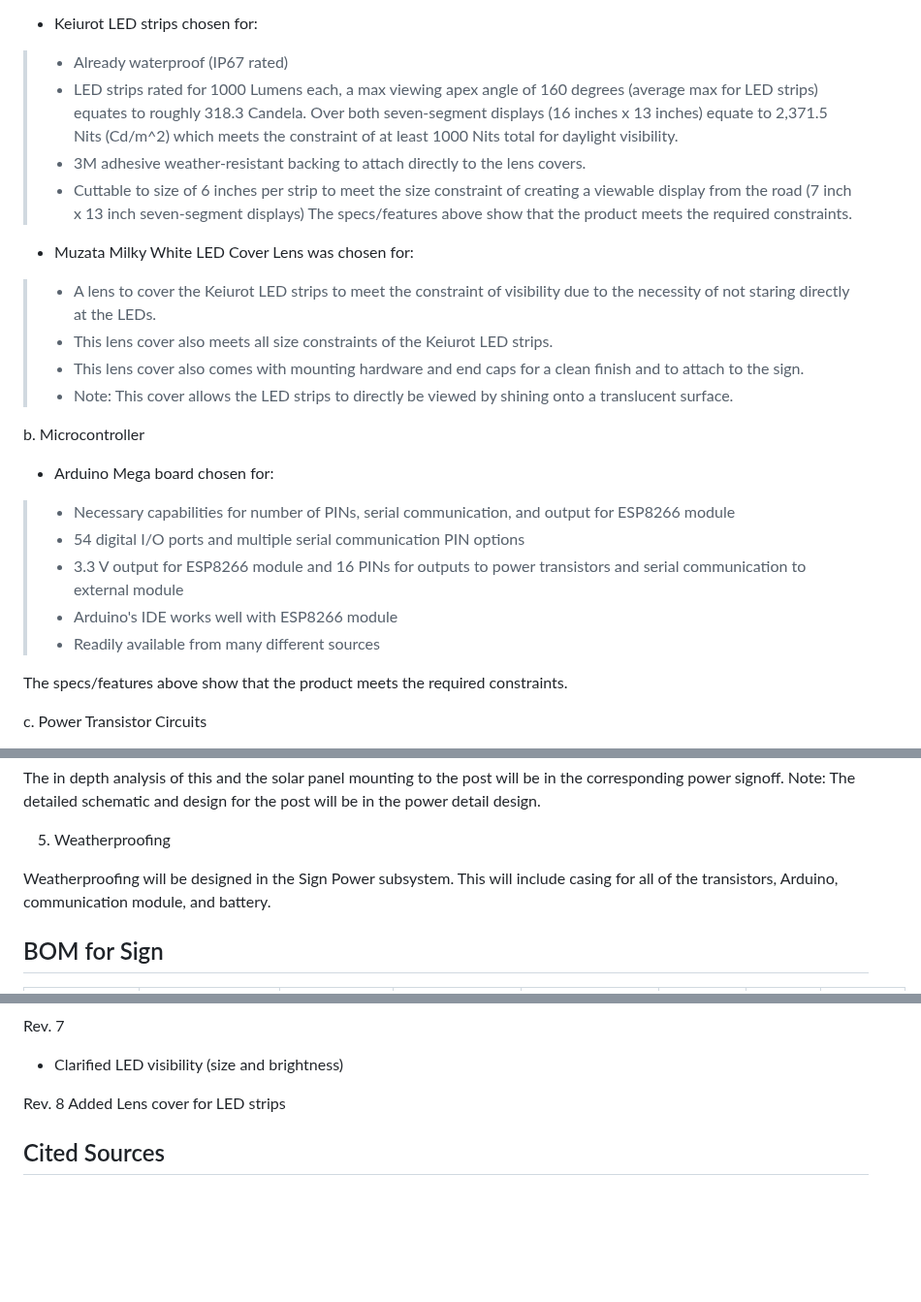
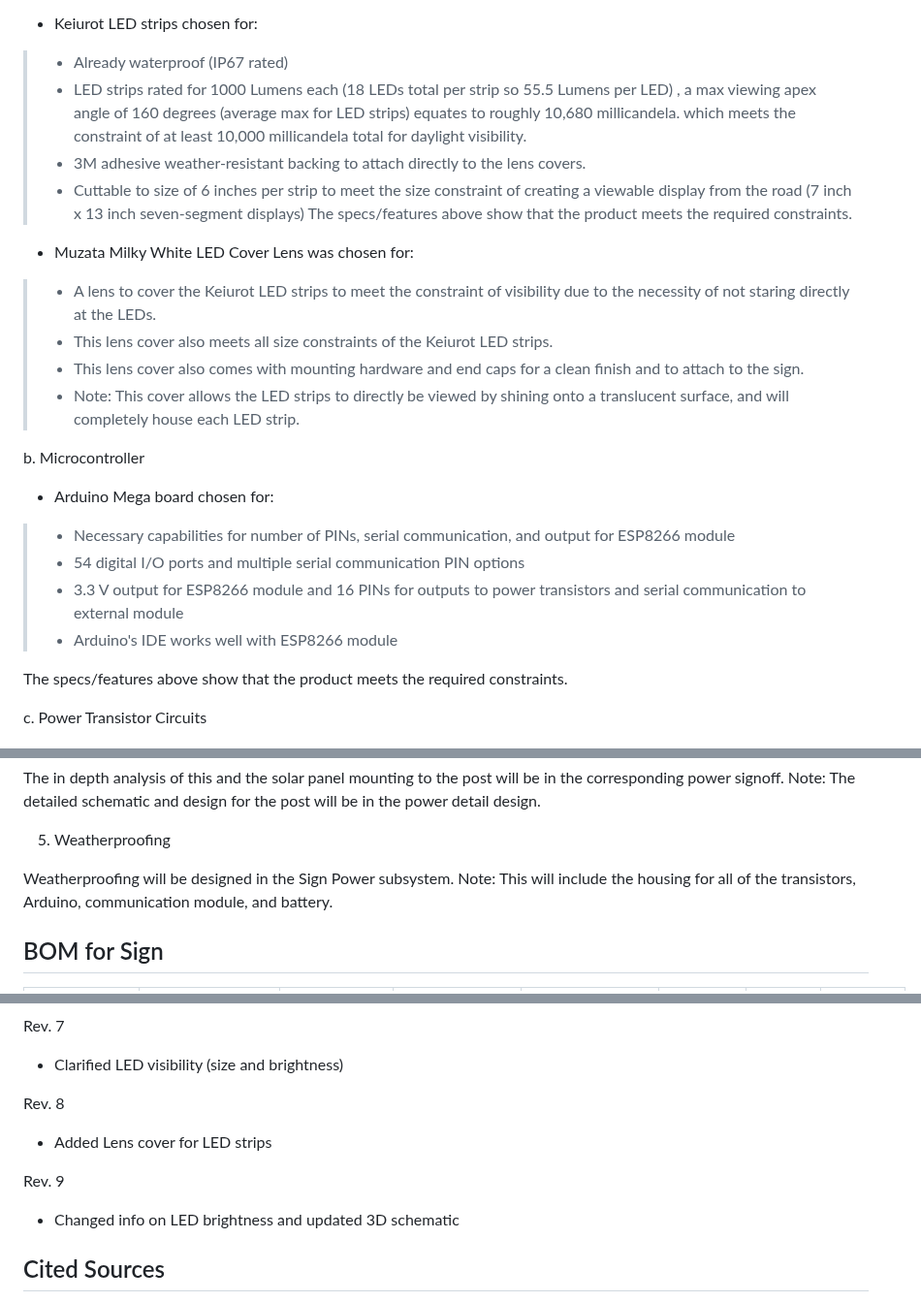
Before and after one commit to kesternucum/ECE-Capstone-Team3, a Markdown page: Documentation/Signoffs/Sign.md, 3 parts joined by grey strips. Shown at 97% size. Rendered like a GitHub page; blank space fills up the shorter version.

```diff
--- a/Documentation/Signoffs/Sign.md
+++ b/Documentation/Signoffs/Sign.md
@@ -60,7 +60,7 @@ a. LED Strips
 
 - Keiurot LED strips chosen for:
 > - Already waterproof (IP67 rated)
-> - LED strips rated for 1000 Lumens each, a max viewing apex angle of 160 degrees (average max for LED strips) equates to roughly 318.3 Candela. Over both seven-segment displays (16 inches x 13 inches) equate to 2,371.5 Nits (Cd/m^2) which meets the constraint of at least 1000 Nits total for daylight visibility.
+> - LED strips rated for 1000 Lumens each (18 LEDs total per strip so 55.5 Lumens per LED) , a max viewing apex angle of 160 degrees (average max for LED strips) equates to roughly 10,680 millicandela. which meets the constraint of at least 10,000 millicandela total for daylight visibility.
 > - 3M adhesive weather-resistant backing to attach directly to the lens covers.
 > - Cuttable to size of 6 inches per strip to meet the size constraint of creating a viewable display from the road (7 inch x 13 inch seven-segment displays)
 The specs/features above show that the product meets the required constraints.
@@ -69,7 +69,7 @@ The specs/features above show that the product meets the required constraints.
 > - A lens to cover the Keiurot LED strips to meet the constraint of visibility due to the necessity of not staring directly at the LEDs.
 > - This lens cover also meets all size constraints of the Keiurot LED strips.
 > - This lens cover also comes with mounting hardware and end caps for a clean finish and to attach to the sign.
-> - Note: This cover allows the LED strips to directly be viewed by shining onto a translucent surface.
+> - Note: This cover allows the LED strips to directly be viewed by shining onto a translucent surface, and will completely house each LED strip.
 
 
 b. Microcontroller
@@ -79,7 +79,6 @@ b. Microcontroller
 > - 54 digital I/O ports and multiple serial communication PIN options
 > - 3.3 V output for ESP8266 module and 16 PINs for outputs to power transistors and serial communication to external module
 > - Arduino's IDE works well with ESP8266 module
-> - Readily available from many different sources
 
 The specs/features above show that the product meets the required constraints.
 
@@ -123,7 +122,8 @@ Note: The detailed schematic and design for the post will be in the power detail
 
 5. Weatherproofing
 
-Weatherproofing will be designed in the Sign Power subsystem. This will include casing for all of the transistors, Arduino, communication module, and battery.
+Weatherproofing will be designed in the Sign Power subsystem.
+Note: This will include the housing for all of the transistors, Arduino, communication module, and battery.
 
 
 
@@ -170,7 +170,10 @@ Rev. 7
 - Clarified LED visibility (size and brightness)
 
 Rev. 8
-Added Lens cover for LED strips
+- Added Lens cover for LED strips
+
+Rev. 9
+- Changed info on LED brightness and updated 3D schematic
 
 ## Cited Sources
  [1] “Arduino Mega 2560 REV3 [A000067],”amazon.com, 2022.
```
Also changed, not shown: other parts of Documentation/Signoffs/Sign.md (+6 -1 lines).
